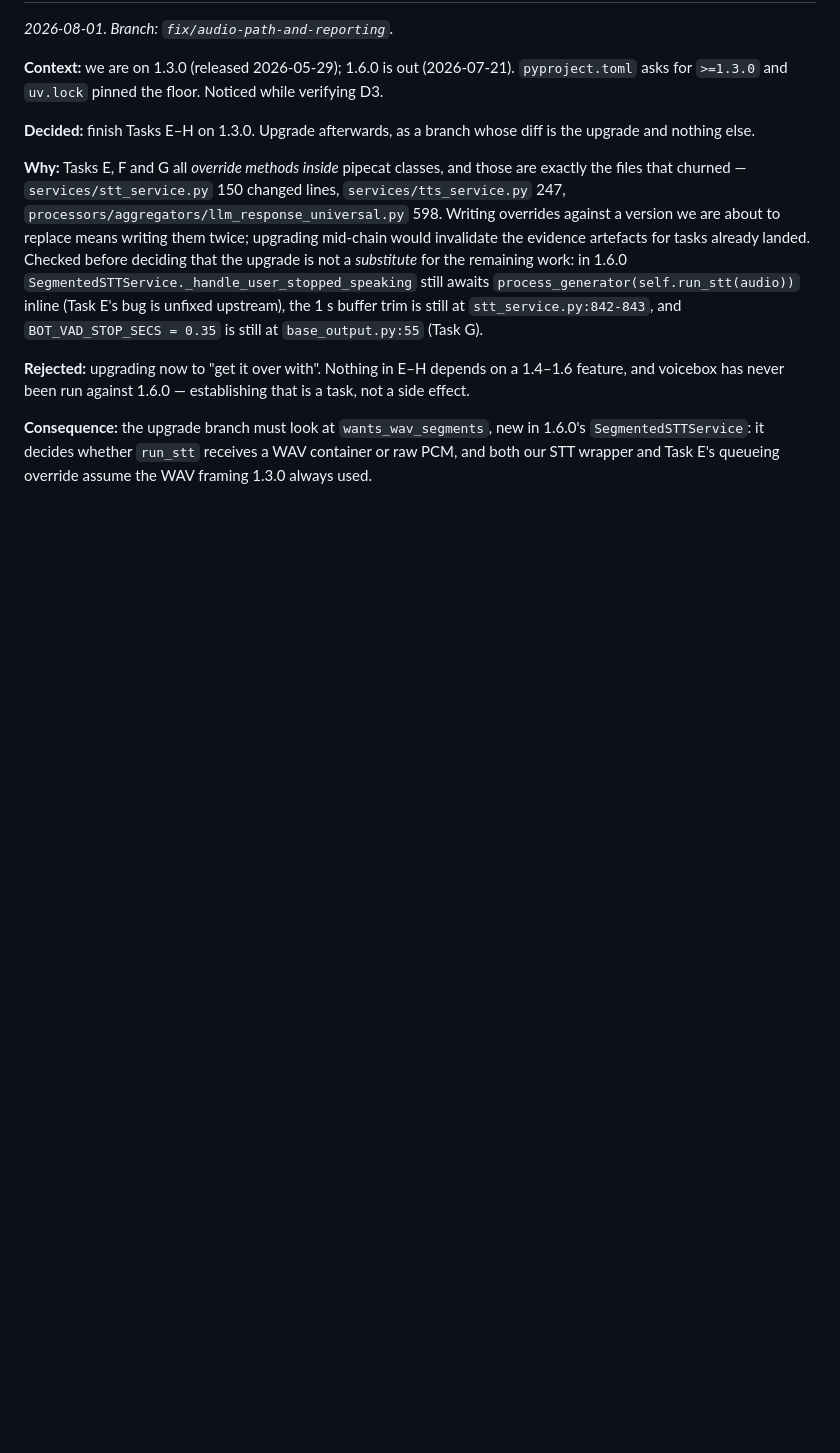
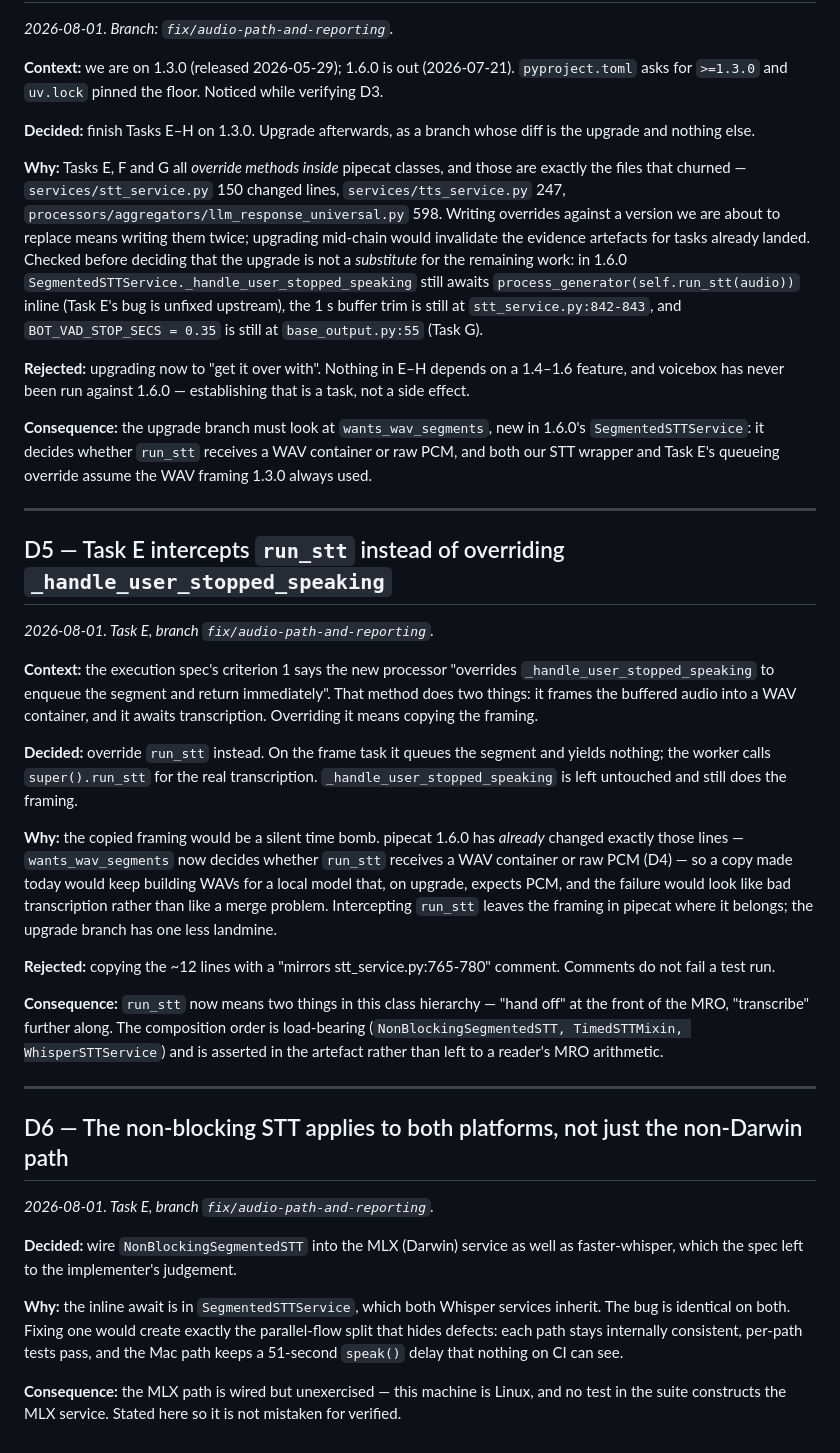
Before and after one commit to IsisChameleon/voicebox, a Markdown page: BUILDLOG.md, the part around the change. GitHub-like rendering; blank space fills up the shorter version.

```diff
--- a/BUILDLOG.md
+++ b/BUILDLOG.md
@@ -124,3 +124,50 @@ and voicebox has never been run against 1.6.0 — establishing that is a task, n
 **Consequence:** the upgrade branch must look at `wants_wav_segments`, new in 1.6.0's
 `SegmentedSTTService`: it decides whether `run_stt` receives a WAV container or raw PCM, and
 both our STT wrapper and Task E's queueing override assume the WAV framing 1.3.0 always used.
+
+---
+
+## D5 — Task E intercepts `run_stt` instead of overriding `_handle_user_stopped_speaking`
+
+*2026-08-01. Task E, branch `fix/audio-path-and-reporting`.*
+
+**Context:** the execution spec's criterion 1 says the new processor "overrides
+`_handle_user_stopped_speaking` to enqueue the segment and return immediately". That method does
+two things: it frames the buffered audio into a WAV container, and it awaits transcription.
+Overriding it means copying the framing.
+
+**Decided:** override `run_stt` instead. On the frame task it queues the segment and yields
+nothing; the worker calls `super().run_stt` for the real transcription. `_handle_user_stopped_speaking`
+is left untouched and still does the framing.
+
+**Why:** the copied framing would be a silent time bomb. pipecat 1.6.0 has *already* changed
+exactly those lines — `wants_wav_segments` now decides whether `run_stt` receives a WAV
+container or raw PCM (D4) — so a copy made today would keep building WAVs for a local model
+that, on upgrade, expects PCM, and the failure would look like bad transcription rather than
+like a merge problem. Intercepting `run_stt` leaves the framing in pipecat where it belongs;
+the upgrade branch has one less landmine.
+
+**Rejected:** copying the ~12 lines with a "mirrors stt_service.py:765-780" comment. Comments
+do not fail a test run.
+
+**Consequence:** `run_stt` now means two things in this class hierarchy — "hand off" at the
+front of the MRO, "transcribe" further along. The composition order is load-bearing
+(`NonBlockingSegmentedSTT, TimedSTTMixin, WhisperSTTService`) and is asserted in the artefact
+rather than left to a reader's MRO arithmetic.
+
+---
+
+## D6 — The non-blocking STT applies to both platforms, not just the non-Darwin path
+
+*2026-08-01. Task E, branch `fix/audio-path-and-reporting`.*
+
+**Decided:** wire `NonBlockingSegmentedSTT` into the MLX (Darwin) service as well as
+faster-whisper, which the spec left to the implementer's judgement.
+
+**Why:** the inline await is in `SegmentedSTTService`, which both Whisper services inherit. The
+bug is identical on both. Fixing one would create exactly the parallel-flow split that hides
+defects: each path stays internally consistent, per-path tests pass, and the Mac path keeps a
+51-second `speak()` delay that nothing on CI can see.
+
+**Consequence:** the MLX path is wired but unexercised — this machine is Linux, and no test in
+the suite constructs the MLX service. Stated here so it is not mistaken for verified.
```
Also changed, not shown: docs/walkthroughs/fix-audio-path-and-reporting.md (+31 -1 lines), 1 other file.
